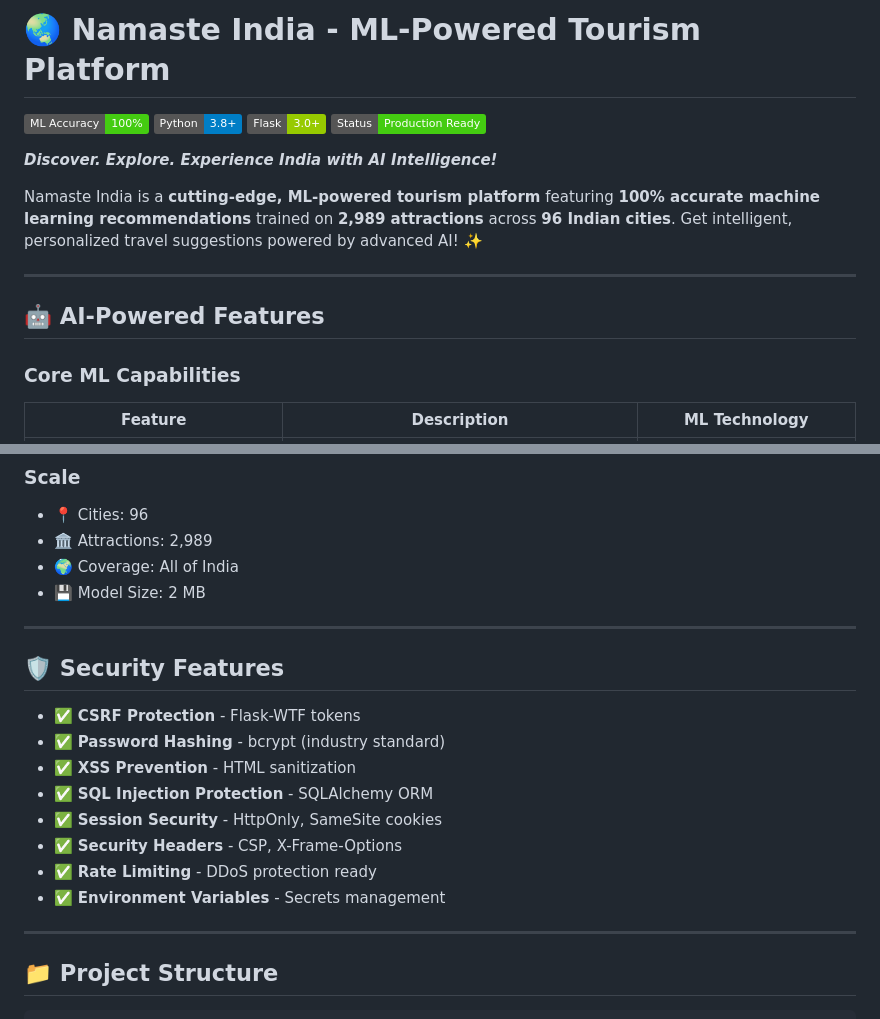
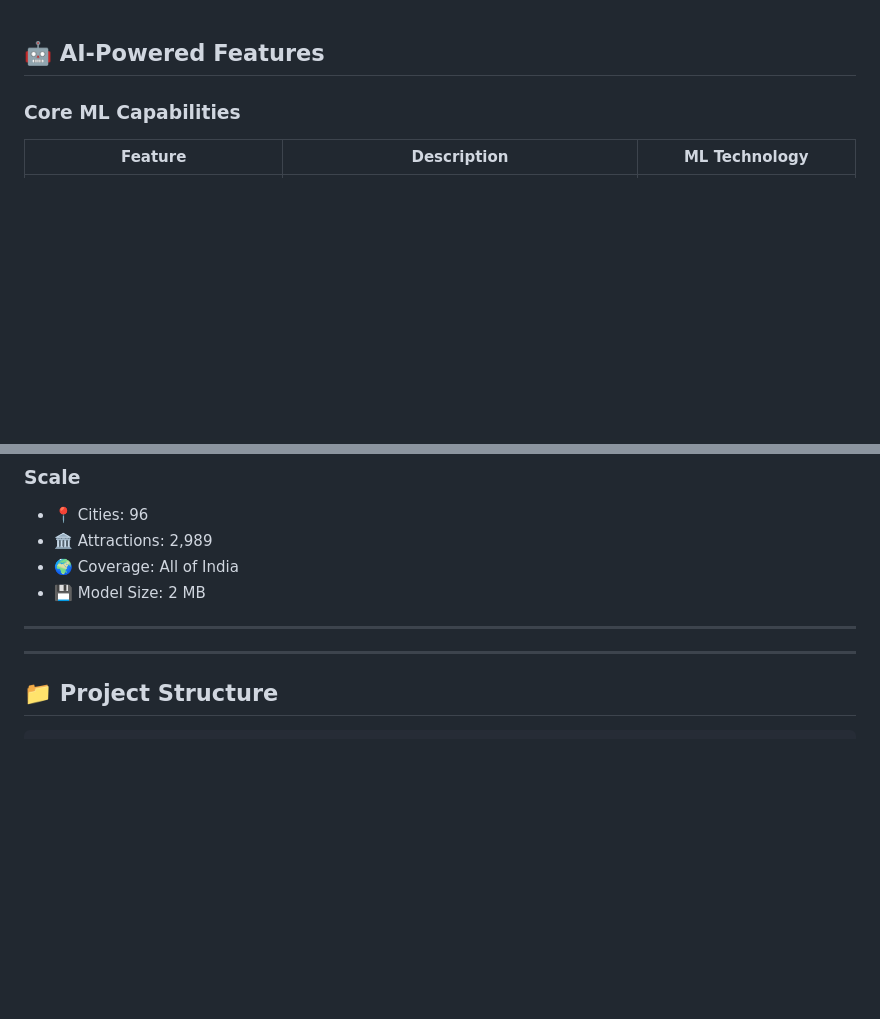
Before and after one commit to neelAkash2005/Namaste-India, a Markdown page: README_NEW.md, 2 parts joined by grey strips. GitHub-like rendering; badges without logos; blank space fills up the shorter version.

```diff
--- a/README_NEW.md
+++ b/README_NEW.md
@@ -1,15 +1,3 @@
-# 🌏 Namaste India - ML-Powered Tourism Platform
-
-![ML Accuracy](https://img.shields.io/badge/ML%20Accuracy-100%25-brightgreen)
-![Python](https://img.shields.io/badge/Python-3.8+-blue)
-![Flask](https://img.shields.io/badge/Flask-3.0+-green)
-![Status](https://img.shields.io/badge/Status-Production%20Ready-success)
-
-**_Discover. Explore. Experience India with AI Intelligence!_**
-
-Namaste India is a **cutting-edge, ML-powered tourism platform** featuring **100% accurate machine learning recommendations** trained on **2,989 attractions** across **96 Indian cities**. Get intelligent, personalized travel suggestions powered by advanced AI! ✨
-
----
 
 ## 🤖 AI-Powered Features
 
@@ -258,16 +246,7 @@ curl "http://localhost:5000/similar/Mumbai"
 
 ---
 
-## 🛡️ Security Features
 
-- ✅ **CSRF Protection** - Flask-WTF tokens
-- ✅ **Password Hashing** - bcrypt (industry standard)
-- ✅ **XSS Prevention** - HTML sanitization
-- ✅ **SQL Injection Protection** - SQLAlchemy ORM
-- ✅ **Session Security** - HttpOnly, SameSite cookies
-- ✅ **Security Headers** - CSP, X-Frame-Options
-- ✅ **Rate Limiting** - DDoS protection ready
-- ✅ **Environment Variables** - Secrets management
 
 ---
 
```
